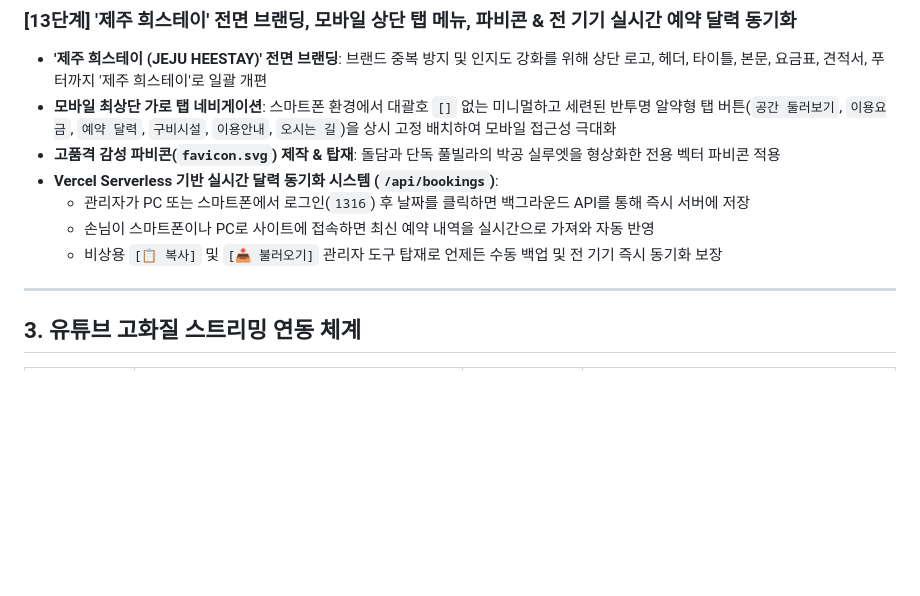
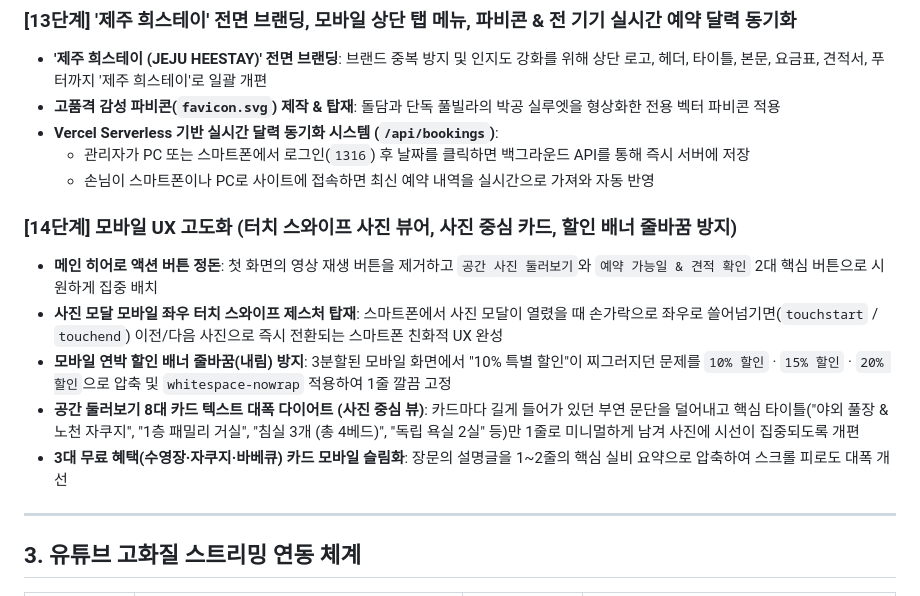
Before and after one commit to adoptercokr/jejuheestay, a Markdown page: HEESTAY_제작과정_운영매뉴얼_완전가이드.md, the part around the change. GitHub-like rendering; blank space fills up the shorter version.

Commit message:
docs: document Step 14 mobile UX enhancements in master guide

```diff
--- a/HEESTAY_제작과정_운영매뉴얼_완전가이드.md
+++ b/HEESTAY_제작과정_운영매뉴얼_완전가이드.md
@@ -116,12 +116,17 @@
 
 ### [13단계] '제주 희스테이' 전면 브랜딩, 모바일 상단 탭 메뉴, 파비콘 & 전 기기 실시간 예약 달력 동기화
 - **'제주 희스테이 (JEJU HEESTAY)' 전면 브랜딩**: 브랜드 중복 방지 및 인지도 강화를 위해 상단 로고, 헤더, 타이틀, 본문, 요금표, 견적서, 푸터까지 '제주 희스테이'로 일괄 개편
-- **모바일 최상단 가로 탭 네비게이션**: 스마트폰 환경에서 대괄호 `[]` 없는 미니멀하고 세련된 반투명 알약형 탭 버튼(`공간 둘러보기`, `이용요금`, `예약 달력`, `구비시설`, `이용안내`, `오시는 길`)을 상시 고정 배치하여 모바일 접근성 극대화
 - **고품격 감성 파비콘(`favicon.svg`) 제작 & 탑재**: 돌담과 단독 풀빌라의 박공 실루엣을 형상화한 전용 벡터 파비콘 적용
 - **Vercel Serverless 기반 실시간 달력 동기화 시스템 (`/api/bookings`)**:
   - 관리자가 PC 또는 스마트폰에서 로그인(`1316`) 후 날짜를 클릭하면 백그라운드 API를 통해 즉시 서버에 저장
   - 손님이 스마트폰이나 PC로 사이트에 접속하면 최신 예약 내역을 실시간으로 가져와 자동 반영
-  - 비상용 `[📋 복사]` 및 `[📥 불러오기]` 관리자 도구 탑재로 언제든 수동 백업 및 전 기기 즉시 동기화 보장
+
+### [14단계] 모바일 UX 고도화 (터치 스와이프 사진 뷰어, 사진 중심 카드, 할인 배너 줄바꿈 방지)
+- **메인 히어로 액션 버튼 정돈**: 첫 화면의 영상 재생 버튼을 제거하고 `공간 사진 둘러보기`와 `예약 가능일 & 견적 확인` 2대 핵심 버튼으로 시원하게 집중 배치
+- **사진 모달 모바일 좌우 터치 스와이프 제스처 탑재**: 스마트폰에서 사진 모달이 열렸을 때 손가락으로 좌우로 쓸어넘기면(`touchstart` / `touchend`) 이전/다음 사진으로 즉시 전환되는 스마트폰 친화적 UX 완성
+- **모바일 연박 할인 배너 줄바꿈(내림) 방지**: 3분할된 모바일 화면에서 "10% 특별 할인"이 찌그러지던 문제를 `10% 할인` · `15% 할인` · `20% 할인`으로 압축 및 `whitespace-nowrap` 적용하여 1줄 깔끔 고정
+- **공간 둘러보기 8대 카드 텍스트 대폭 다이어트 (사진 중심 뷰)**: 카드마다 길게 들어가 있던 부연 문단을 덜어내고 핵심 타이틀("야외 풀장 & 노천 자쿠지", "1층 패밀리 거실", "침실 3개 (총 4베드)", "독립 욕실 2실" 등)만 1줄로 미니멀하게 남겨 사진에 시선이 집중되도록 개편
+- **3대 무료 혜택(수영장·자쿠지·바베큐) 카드 모바일 슬림화**: 장문의 설명글을 1~2줄의 핵심 실비 요약으로 압축하여 스크롤 피로도 대폭 개선
 
 ---
 
```
